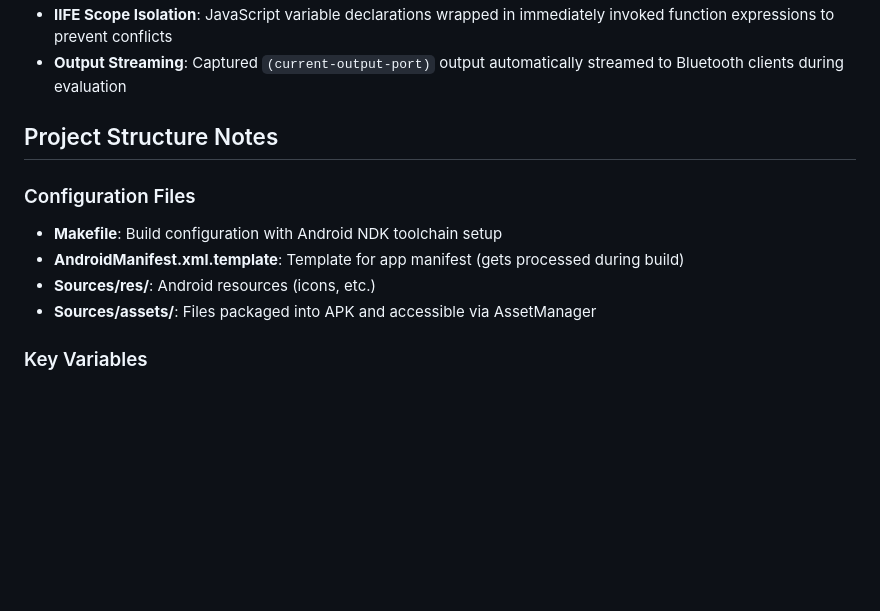
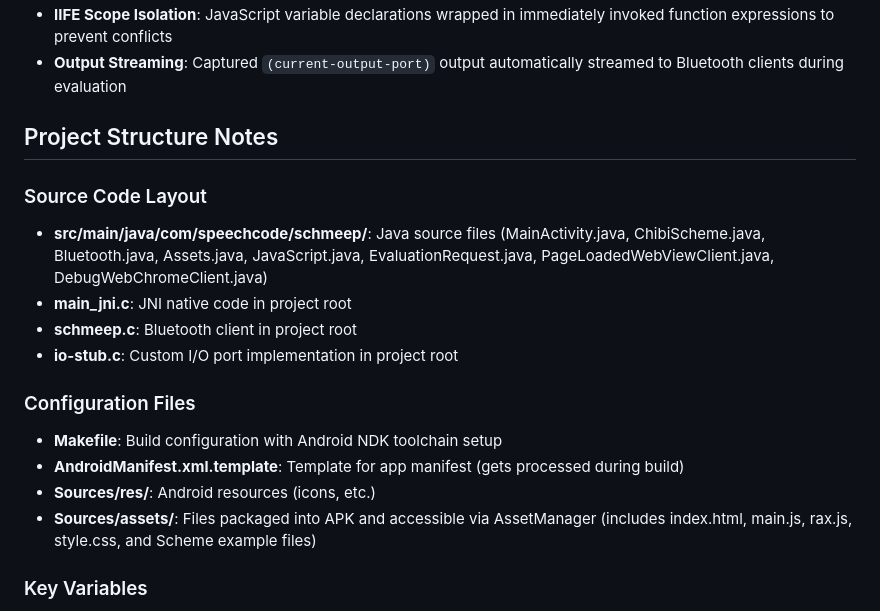
Before and after one commit to arthurgleckler/schmeep, a Markdown page: CLAUDE.md, the part around the change printed below. Drawn GitHub-style; blank space fills up the shorter version.

```diff
--- a/CLAUDE.md
+++ b/CLAUDE.md
@@ -249,13 +377,23 @@ echo -e "(define x 42)\nx\n(* x 2)" | ./schmeep AA:BB:CC:DD:EE:FF
 
 ## Project Structure Notes
 
+### Source Code Layout
+- **src/main/java/com/speechcode/schmeep/**: Java source files
+  (MainActivity.java, ChibiScheme.java, Bluetooth.java, Assets.java,
+  JavaScript.java, EvaluationRequest.java, PageLoadedWebViewClient.java,
+  DebugWebChromeClient.java)
+- **main_jni.c**: JNI native code in project root
+- **schmeep.c**: Bluetooth client in project root
+- **io-stub.c**: Custom I/O port implementation in project root
+
 ### Configuration Files
 - **Makefile**: Build configuration with Android NDK toolchain setup
 - **AndroidManifest.xml.template**: Template for app manifest (gets
   processed during build)
 - **Sources/res/**: Android resources (icons, etc.)
 - **Sources/assets/**: Files packaged into APK and accessible via
-  AssetManager
+  AssetManager (includes index.html, main.js, rax.js, style.css, and
+  Scheme example files)
 
 ### Key Variables
 - `APPNAME`: Application name (default: "schmeep")
```
Also changed, not shown: other parts of CLAUDE.md (+130 -2 lines).
